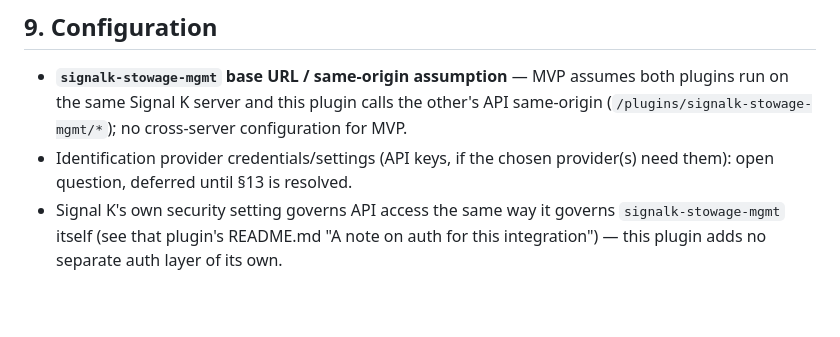
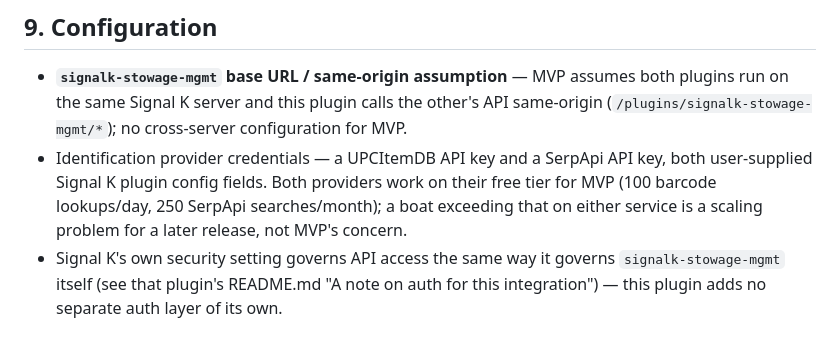
Before and after one commit to BoatHacks/signalk-stowage-companion, a Markdown page: SPEC.md, the part around one of its changes. Drawn GitHub-style; blank space fills up the shorter version.

```diff
--- a/SPEC.md
+++ b/SPEC.md
@@ -230,8 +230,11 @@ state (items, locations, categories, attachments, thumbnails) lives in
   assumes both plugins run on the same Signal K server and this plugin
   calls the other's API same-origin (`/plugins/signalk-stowage-mgmt/*`);
   no cross-server configuration for MVP.
-- Identification provider credentials/settings (API keys, if the chosen
-  provider(s) need them): open question, deferred until §13 is resolved.
+- Identification provider credentials — a UPCItemDB API key and a SerpApi
+  API key, both user-supplied Signal K plugin config fields. Both
+  providers work on their free tier for MVP (100 barcode lookups/day,
+  250 SerpApi searches/month); a boat exceeding that on either service is
+  a scaling problem for a later release, not MVP's concern.
 - Signal K's own security setting governs API access the same way it
   governs `signalk-stowage-mgmt` itself (see that plugin's README.md "A
   note on auth for this integration") — this plugin adds no separate auth
```
Also changed, not shown: other parts of SPEC.md (+34 -29 lines), ARCHITECTURE.md (+21 -15 lines).
